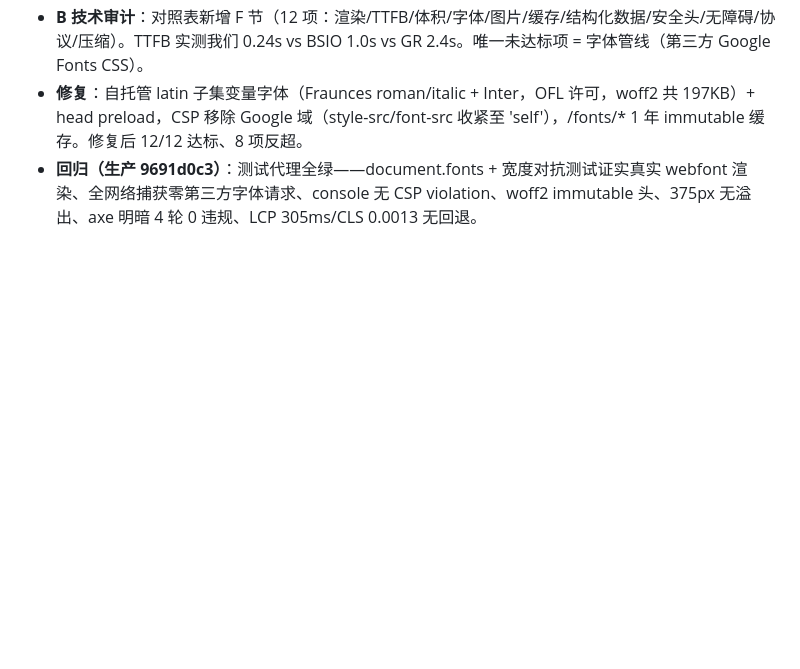
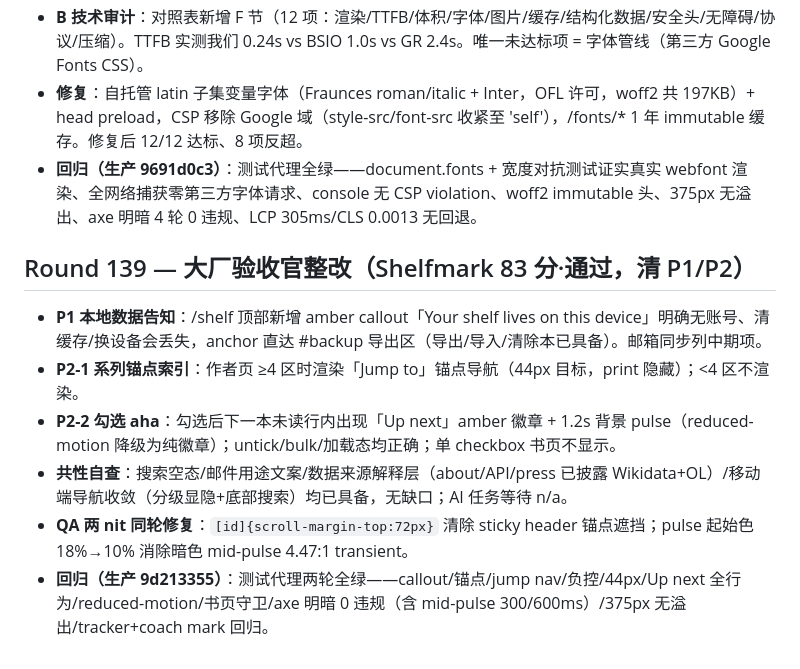
Before and after one commit to wookat/shelfmark, a Markdown page: docs/iteration-log.md, the part around the change. GitHub-like rendering; blank space fills up the shorter version.

Commit message:
docs: R139 iteration log

```diff
--- a/docs/iteration-log.md
+++ b/docs/iteration-log.md
@@ -1511,3 +1511,12 @@ Each round: 5 drivers (QA testing / UX walkthrough / visual+a11y / competitor re
 - **B 技术审计**：对照表新增 F 节（12 项：渲染/TTFB/体积/字体/图片/缓存/结构化数据/安全头/无障碍/协议/压缩）。TTFB 实测我们 0.24s vs BSIO 1.0s vs GR 2.4s。唯一未达标项 = 字体管线（第三方 Google Fonts CSS）。
 - **修复**：自托管 latin 子集变量字体（Fraunces roman/italic + Inter，OFL 许可，woff2 共 197KB）+ head preload，CSP 移除 Google 域（style-src/font-src 收紧至 'self'），/fonts/* 1 年 immutable 缓存。修复后 12/12 达标、8 项反超。
 - **回归（生产 9691d0c3）**：测试代理全绿——document.fonts + 宽度对抗测试证实真实 webfont 渲染、全网络捕获零第三方字体请求、console 无 CSP violation、woff2 immutable 头、375px 无溢出、axe 明暗 4 轮 0 违规、LCP 305ms/CLS 0.0013 无回退。
+
+## Round 139 — 大厂验收官整改（Shelfmark 83 分·通过，清 P1/P2）
+
+- **P1 本地数据告知**：/shelf 顶部新增 amber callout「Your shelf lives on this device」明确无账号、清缓存/换设备会丢失，anchor 直达 #backup 导出区（导出/导入/清除本已具备）。邮箱同步列中期项。
+- **P2-1 系列锚点索引**：作者页 ≥4 区时渲染「Jump to」锚点导航（44px 目标，print 隐藏）；<4 区不渲染。
+- **P2-2 勾选 aha**：勾选后下一本未读行内出现「Up next」amber 徽章 + 1.2s 背景 pulse（reduced-motion 降级为纯徽章）；untick/bulk/加载态均正确；单 checkbox 书页不显示。
+- **共性自查**：搜索空态/邮件用途文案/数据来源解释层（about/API/press 已披露 Wikidata+OL）/移动端导航收敛（分级显隐+底部搜索）均已具备，无缺口；AI 任务等待 n/a。
+- **QA 两 nit 同轮修复**：`[id]{scroll-margin-top:72px}` 清除 sticky header 锚点遮挡；pulse 起始色 18%→10% 消除暗色 mid-pulse 4.47:1 transient。
+- **回归（生产 9d213355）**：测试代理两轮全绿——callout/锚点/jump nav/负控/44px/Up next 全行为/reduced-motion/书页守卫/axe 明暗 0 违规（含 mid-pulse 300/600ms）/375px 无溢出/tracker+coach mark 回归。
```
